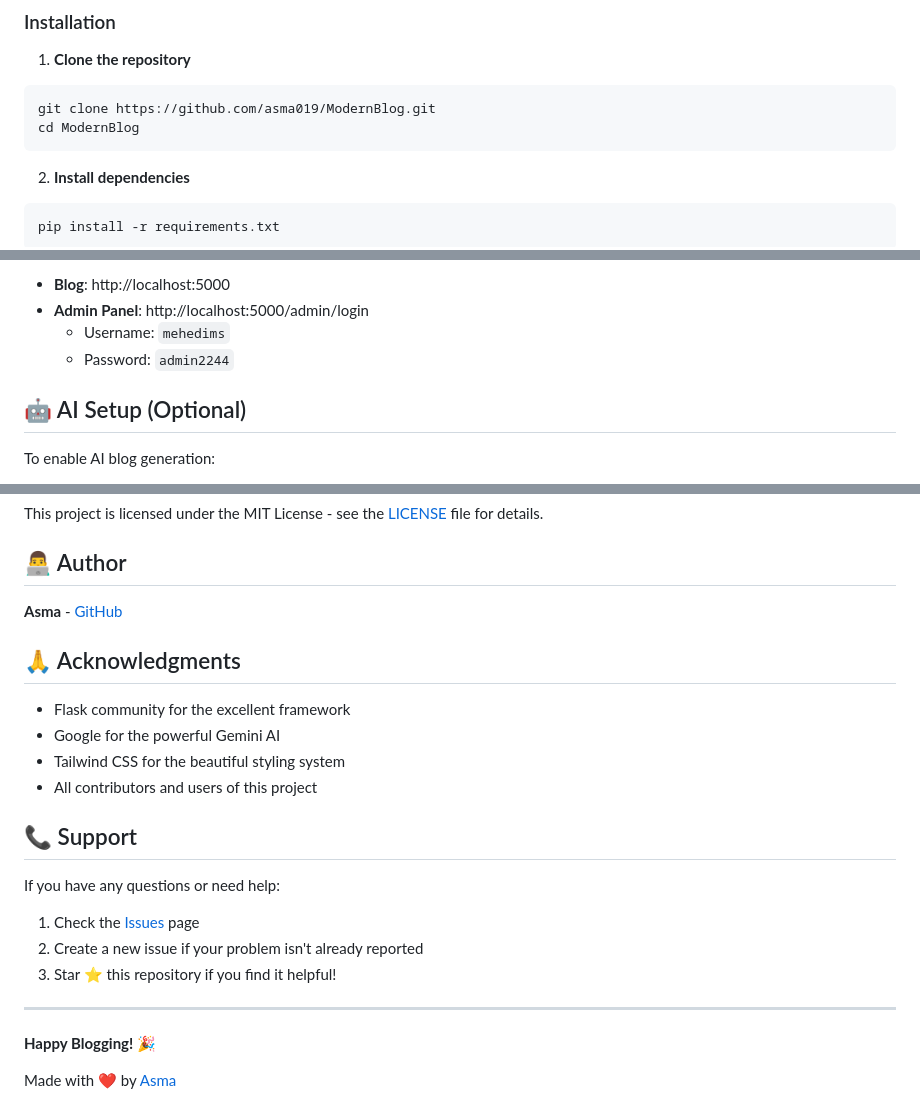
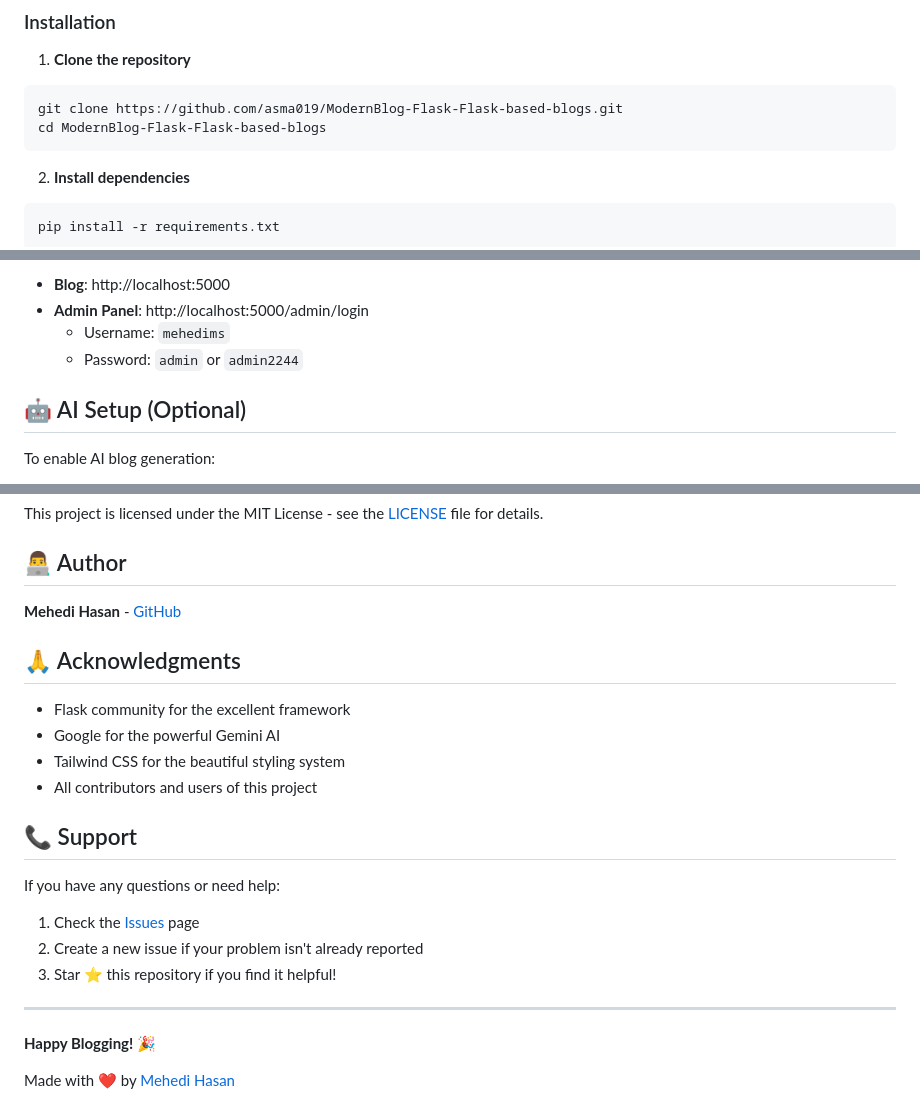
Before and after one commit to asma019/ModernBlog-Flask-Flask-based-blogs, a Markdown page: README.md, 3 parts joined by grey strips. Rendered like a GitHub page.

````diff
--- a/README.md
+++ b/README.md
@@ -58,8 +58,8 @@ A modern, feature-rich blogging platform built with Flask, featuring AI-powered
 
 1. **Clone the repository**
 ```bash
-git clone https://github.com/asma019/ModernBlog.git
-cd ModernBlog
+git clone https://github.com/asma019/ModernBlog-Flask-Flask-based-blogs.git
+cd ModernBlog-Flask-Flask-based-blogs
 ```
 
 2. **Install dependencies**
@@ -81,7 +81,7 @@ python app.py
 - **Blog**: http://localhost:5000
 - **Admin Panel**: http://localhost:5000/admin/login
   - Username: `mehedims`
-  - Password: `admin2244`
+  - Password: `admin` or `admin2244`
 
 ## 🤖 AI Setup (Optional)
 
@@ -229,7 +229,7 @@ This project is licensed under the MIT License - see the [LICENSE](LICENSE) file
 
 ## 👨‍💻 Author
 
-**Asma** - [GitHub](https://github.com/asma019)
+**Mehedi Hasan** - [GitHub](https://github.com/asma019)
 
 ## 🙏 Acknowledgments
 
@@ -250,4 +250,4 @@ If you have any questions or need help:
 
 **Happy Blogging!** 🎉
 
-Made with ❤️ by [Asma](https://github.com/asma019)
+Made with ❤️ by [Mehedi Hasan](https://github.com/asma019)
````
Also changed, not shown: other parts of README.md (+1 -1 lines).
